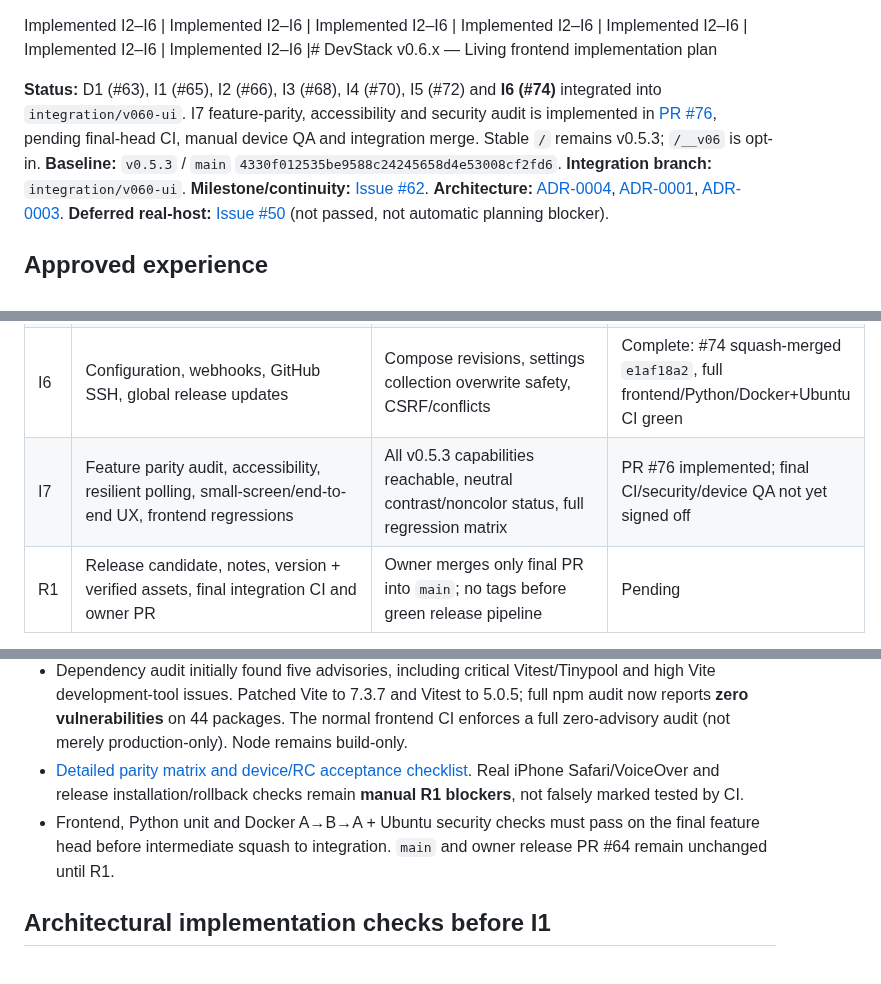
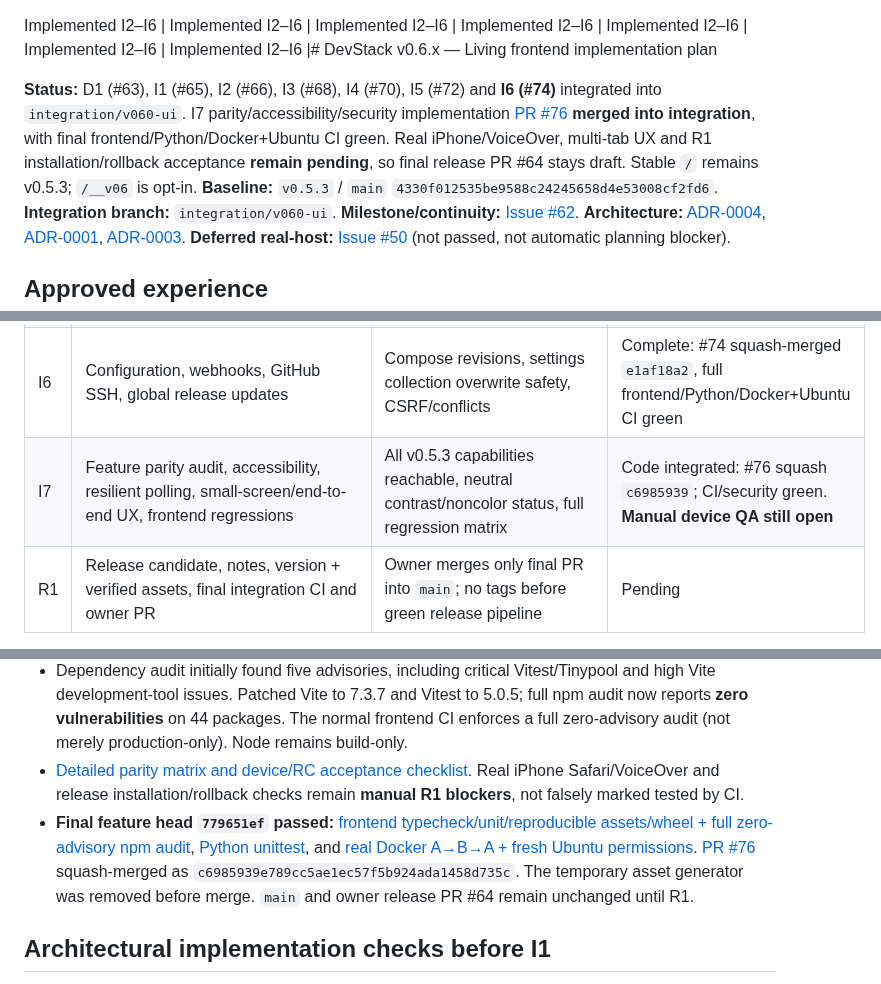
Before and after one commit to rafaelpivato/devstack, a Markdown page: docs/v0.6-implementation-plan.md, 3 parts joined by grey strips. Drawn GitHub-style.

Commit message:
docs(v0.6): record I7 integrated code and exact CI while preserving manual device QA gate

```diff
--- a/docs/v0.6-implementation-plan.md
+++ b/docs/v0.6-implementation-plan.md
@@ -1,6 +1,6 @@
  Implemented I2–I6 | Implemented I2–I6 | Implemented I2–I6 | Implemented I2–I6 | Implemented I2–I6 | Implemented I2–I6 | Implemented I2–I6 |# DevStack v0.6.x — Living frontend implementation plan
 
-**Status:** D1 (#63), I1 (#65), I2 (#66), I3 (#68), I4 (#70), I5 (#72) and **I6 (#74)** integrated into `integration/v060-ui`. I7 feature-parity, accessibility and security audit is implemented in [PR #76](https://github.com/rafaelpivato/devstack/pull/76), pending final-head CI, manual device QA and integration merge. Stable `/` remains v0.5.3; `/__v06` is opt-in.
+**Status:** D1 (#63), I1 (#65), I2 (#66), I3 (#68), I4 (#70), I5 (#72) and **I6 (#74)** integrated into `integration/v060-ui`. I7 parity/accessibility/security implementation [PR #76](https://github.com/rafaelpivato/devstack/pull/76) **merged into integration**, with final frontend/Python/Docker+Ubuntu CI green. Real iPhone/VoiceOver, multi-tab UX and R1 installation/rollback acceptance **remain pending**, so final release PR #64 stays draft. Stable `/` remains v0.5.3; `/__v06` is opt-in.
 **Baseline:** `v0.5.3` / `main` `4330f012535be9588c24245658d4e53008cf2fd6`.
 **Integration branch:** `integration/v060-ui`.
 **Milestone/continuity:** [Issue #62](https://github.com/rafaelpivato/devstack/issues/62).
@@ -42,7 +42,7 @@
 | I4 | Repository list/details and guarded add/update/bulk/branch/source review workflows | No dirty/stale Git data loss, revision previews and scoped results | Complete: #70 squash-merged `57f03f3e` following full required CI |
 | I5 | Services, bounded logs, Tailscale application links, jobs, task/ad-hoc and copy UX | Project/generation ownership; no invented terminal; safe cancel/disconnect | Complete: #72 squash-merged `05e7e1fe`; frontend/Python/Docker+Ubuntu CI green |
 | I6 | Configuration, webhooks, GitHub SSH, global release updates | Compose revisions, settings collection overwrite safety, CSRF/conflicts | Complete: #74 squash-merged `e1af18a2`, full frontend/Python/Docker+Ubuntu CI green |
-| I7 | Feature parity audit, accessibility, resilient polling, small-screen/end-to-end UX, frontend regressions | All v0.5.3 capabilities reachable, neutral contrast/noncolor status, full regression matrix | PR #76 implemented; final CI/security/device QA not yet signed off |
+| I7 | Feature parity audit, accessibility, resilient polling, small-screen/end-to-end UX, frontend regressions | All v0.5.3 capabilities reachable, neutral contrast/noncolor status, full regression matrix | Code integrated: #76 squash `c6985939`; CI/security green. **Manual device QA still open** |
 | R1 | Release candidate, notes, version + verified assets, final integration CI and owner PR | Owner merges only final PR into `main`; no tags before green release pipeline | Pending |
 
 Do not turn PR labels into artificial scope constraints: re-split or reorder as needed, but update this table, issue #62 and the release PR when status changes. Full CI gates are **not** optional for intermediate merges.
@@ -54,7 +54,7 @@ Do not turn PR labels into artificial scope constraints: re-split or reorder as
 - Existing useResource polling remains visibility-aware and aborts outdated requests; I7 verifies reconnect/error states but does not mistake controller unavailability for inactivity.
 - Dependency audit initially found five advisories, including critical Vitest/Tinypool and high Vite development-tool issues. Patched Vite to 7.3.7 and Vitest to 5.0.5; full npm audit now reports **zero vulnerabilities** on 44 packages. The normal frontend CI enforces a full zero-advisory audit (not merely production-only). Node remains build-only.
 - [Detailed parity matrix and device/RC acceptance checklist](v0.6-ux-parity-audit.md). Real iPhone Safari/VoiceOver and release installation/rollback checks remain **manual R1 blockers**, not falsely marked tested by CI.
-- Frontend, Python unit and Docker A→B→A + Ubuntu security checks must pass on the final feature head before intermediate squash to integration. `main` and owner release PR #64 remain unchanged until R1.
+- **Final feature head `779651ef` passed:** [frontend typecheck/unit/reproducible assets/wheel + full zero-advisory npm audit](https://github.com/rafaelpivato/devstack/actions/runs/39702209752), [Python unittest](https://github.com/rafaelpivato/devstack/actions/runs/39702209765), and [real Docker A→B→A + fresh Ubuntu permissions](https://github.com/rafaelpivato/devstack/actions/runs/39702209778). [PR #76](https://github.com/rafaelpivato/devstack/pull/76) squash-merged as `c6985939e789cc5ae1ec57f5b924ada1458d735c`. The temporary asset generator was removed before merge. `main` and owner release PR #64 remain unchanged until R1.
 
 ## Architectural implementation checks before I1
 
```
